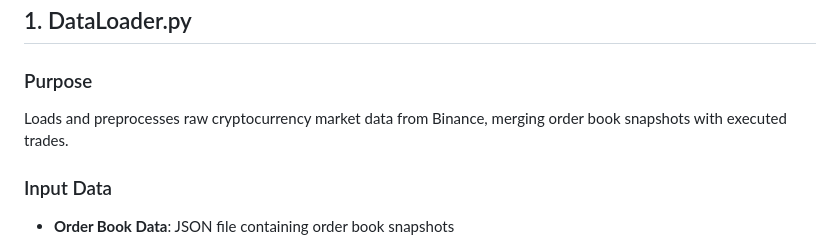
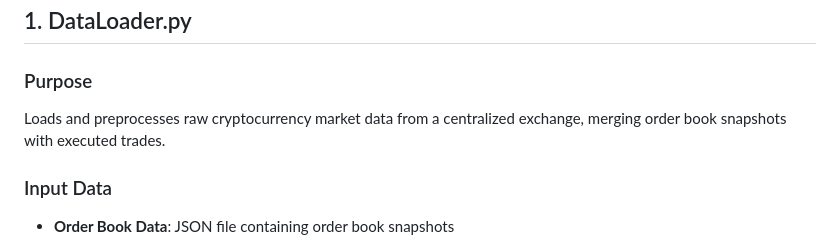
Before and after one commit to tgu0/SpotMM, a Markdown page: README.md, the part around the change. Rendered like a GitHub page.

```diff
--- a/README.md
+++ b/README.md
@@ -13,7 +13,7 @@ Raw Data → DataLoader.py → FeaturesEngineering.py → FeatureSelection.py
 ## 1. DataLoader.py
 
 ### Purpose
-Loads and preprocesses raw cryptocurrency market data from Binance, merging order book snapshots with executed trades.
+Loads and preprocesses raw cryptocurrency market data from a centralized exchange, merging order book snapshots with executed trades.
 
 ### Input Data
 - **Order Book Data**: JSON file containing order book snapshots
```
